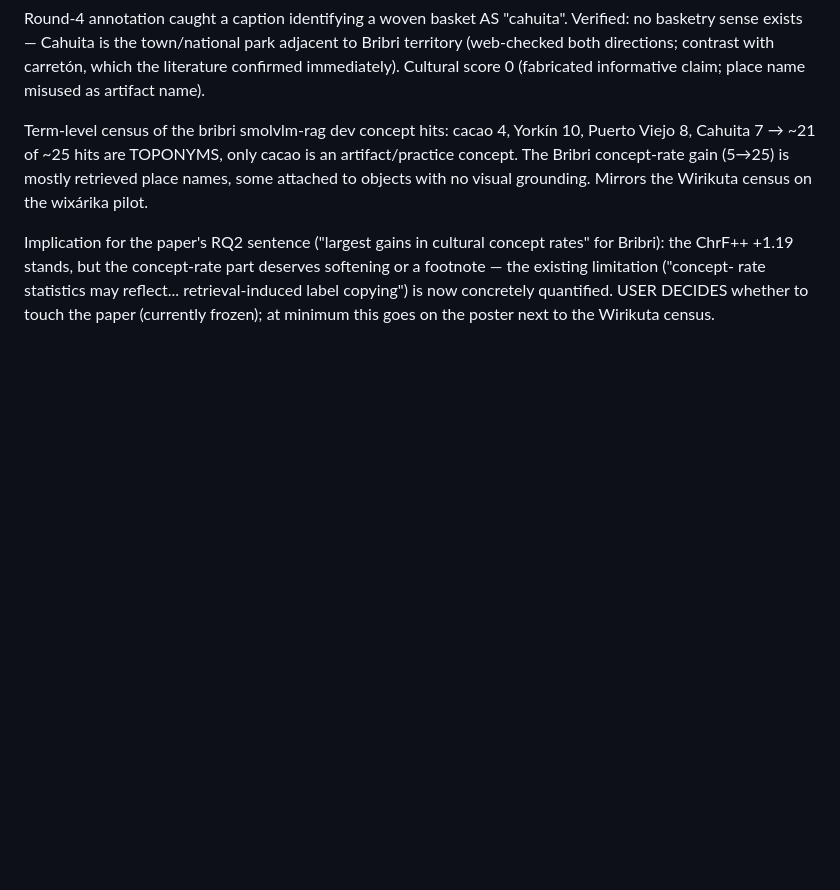
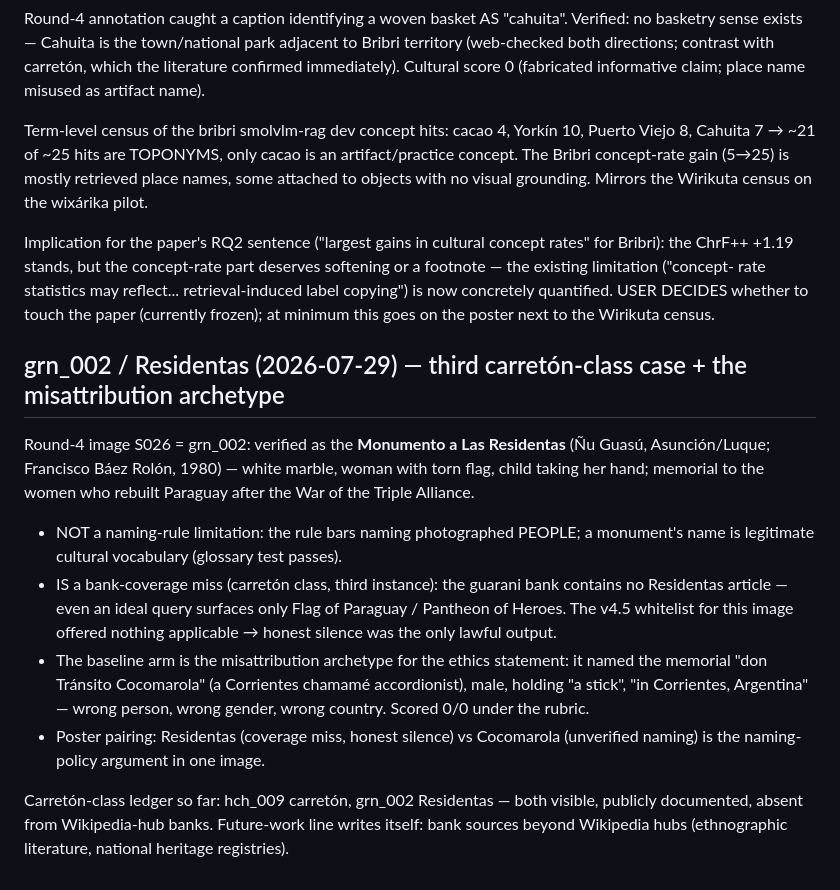
Before and after one commit to romit-basak/CICIL, a Markdown page: analysis/human_eval/paper_notes.md, the part around the change. Drawn GitHub-style; blank space fills up the shorter version.

Commit message:
Paper notes: grn_002 verified as Monumento a Las Residentas; coverage miss not naming-rule; baseline's Cocomarola misattribution = ethics archetype

```diff
--- a/analysis/human_eval/paper_notes.md
+++ b/analysis/human_eval/paper_notes.md
@@ -1235,3 +1235,28 @@ part deserves softening or a footnote — the existing limitation ("concept-
 rate statistics may reflect... retrieval-induced label copying") is now
 concretely quantified. USER DECIDES whether to touch the paper (currently
 frozen); at minimum this goes on the poster next to the Wirikuta census.
+
+## grn_002 / Residentas (2026-07-29) — third carretón-class case + the misattribution archetype
+
+Round-4 image S026 = grn_002: verified as the **Monumento a Las Residentas**
+(Ñu Guasú, Asunción/Luque; Francisco Báez Rolón, 1980) — white marble, woman
+with torn flag, child taking her hand; memorial to the women who rebuilt
+Paraguay after the War of the Triple Alliance.
+
+- NOT a naming-rule limitation: the rule bars naming photographed PEOPLE; a
+  monument's name is legitimate cultural vocabulary (glossary test passes).
+- IS a bank-coverage miss (carretón class, third instance): the guarani bank
+  contains no Residentas article — even an ideal query surfaces only Flag of
+  Paraguay / Pantheon of Heroes. The v4.5 whitelist for this image offered
+  nothing applicable → honest silence was the only lawful output.
+- The baseline arm is the misattribution archetype for the ethics statement:
+  it named the memorial "don Tránsito Cocomarola" (a Corrientes chamamé
+  accordionist), male, holding "a stick", "in Corrientes, Argentina" —
+  wrong person, wrong gender, wrong country. Scored 0/0 under the rubric.
+- Poster pairing: Residentas (coverage miss, honest silence) vs Cocomarola
+  (unverified naming) is the naming-policy argument in one image.
+
+Carretón-class ledger so far: hch_009 carretón, grn_002 Residentas — both
+visible, publicly documented, absent from Wikipedia-hub banks. Future-work
+line writes itself: bank sources beyond Wikipedia hubs (ethnographic
+literature, national heritage registries).
```
